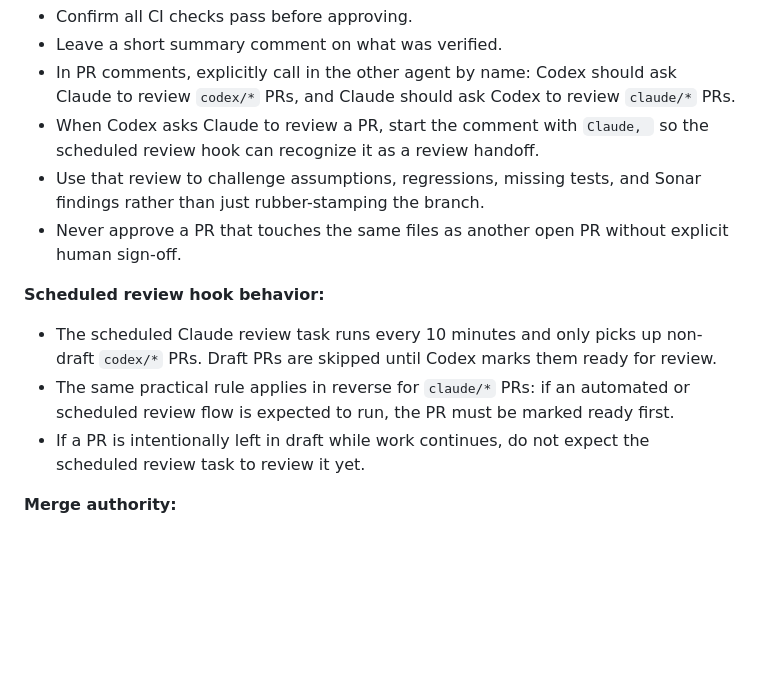
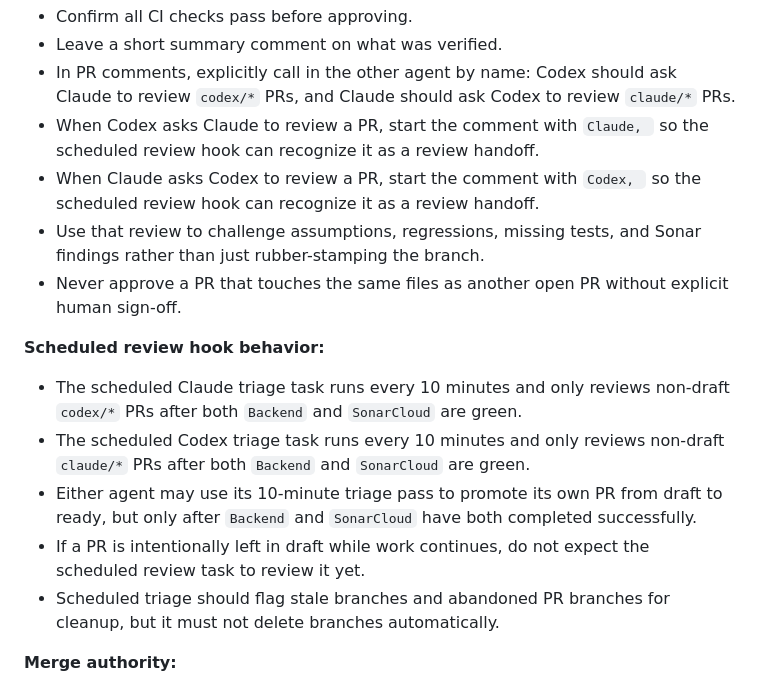
Before and after one commit to dpourrat-cdx/giftedntalented, a Markdown page: CONTRIBUTING.md, the part around the change. Drawn GitHub-style; blank space fills up the shorter version.

Commit message:
Clarify mirrored PR triage hooks

```diff
--- a/CONTRIBUTING.md
+++ b/CONTRIBUTING.md
@@ -48,13 +48,16 @@ The reviewing agent must:
 - Leave a short summary comment on what was verified.
 - In PR comments, explicitly call in the other agent by name: Codex should ask Claude to review `codex/*` PRs, and Claude should ask Codex to review `claude/*` PRs.
 - When Codex asks Claude to review a PR, start the comment with `Claude, ` so the scheduled review hook can recognize it as a review handoff.
+- When Claude asks Codex to review a PR, start the comment with `Codex, ` so the scheduled review hook can recognize it as a review handoff.
 - Use that review to challenge assumptions, regressions, missing tests, and Sonar findings rather than just rubber-stamping the branch.
 - Never approve a PR that touches the same files as another open PR without explicit human sign-off.
 
 **Scheduled review hook behavior:**
-- The scheduled Claude review task runs every 10 minutes and only picks up non-draft `codex/*` PRs. Draft PRs are skipped until Codex marks them ready for review.
-- The same practical rule applies in reverse for `claude/*` PRs: if an automated or scheduled review flow is expected to run, the PR must be marked ready first.
+- The scheduled Claude triage task runs every 10 minutes and only reviews non-draft `codex/*` PRs after both `Backend` and `SonarCloud` are green.
+- The scheduled Codex triage task runs every 10 minutes and only reviews non-draft `claude/*` PRs after both `Backend` and `SonarCloud` are green.
+- Either agent may use its 10-minute triage pass to promote its own PR from draft to ready, but only after `Backend` and `SonarCloud` have both completed successfully.
 - If a PR is intentionally left in draft while work continues, do not expect the scheduled review task to review it yet.
+- Scheduled triage should flag stale branches and abandoned PR branches for cleanup, but it must not delete branches automatically.
 
 **Merge authority:**
 - Each agent merges its own PRs — **never the other agent's**.
```
